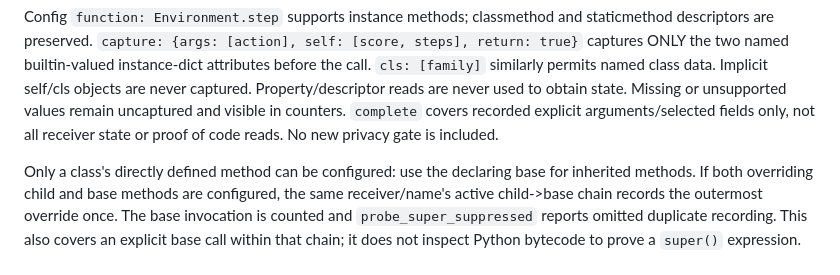
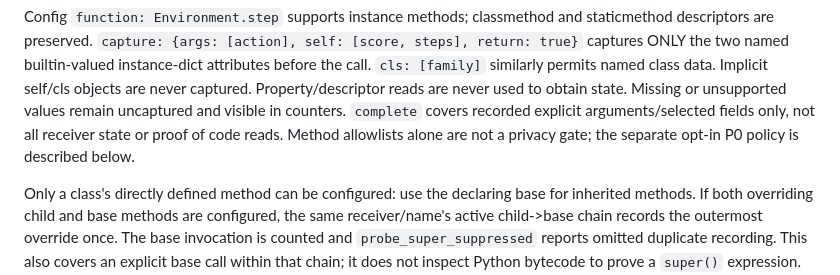
Before and after one commit to yichenxiao08/telemetry-recorder, a Markdown page: adapters/provenance-python/README.md, the part around the change. Drawn GitHub-style.

Commit message:
Clarify method allowlists versus the separate P0 policy

```diff
--- a/adapters/provenance-python/README.md
+++ b/adapters/provenance-python/README.md
@@ -47,7 +47,8 @@ attributes before the call. `cls: [family]` similarly permits named class data.
 Implicit self/cls objects are never captured. Property/descriptor reads are never
 used to obtain state. Missing or unsupported values remain uncaptured and visible
 in counters. `complete` covers recorded explicit arguments/selected fields only,
-not all receiver state or proof of code reads. No new privacy gate is included.
+not all receiver state or proof of code reads. Method allowlists alone are not a
+privacy gate; the separate opt-in P0 policy is described below.
 
 Only a class's directly defined method can be configured: use the declaring base
 for inherited methods. If both overriding child and base methods are configured,
```
Also changed, not shown: 1 other file.
